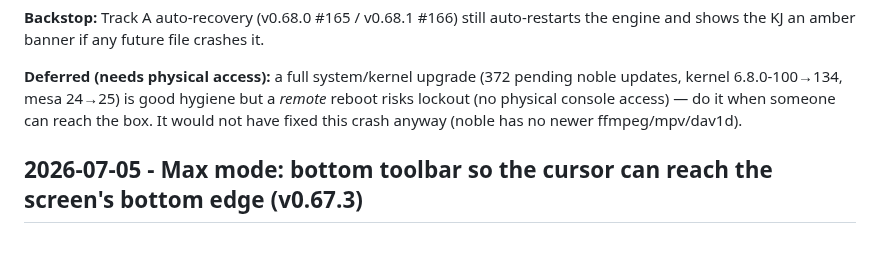
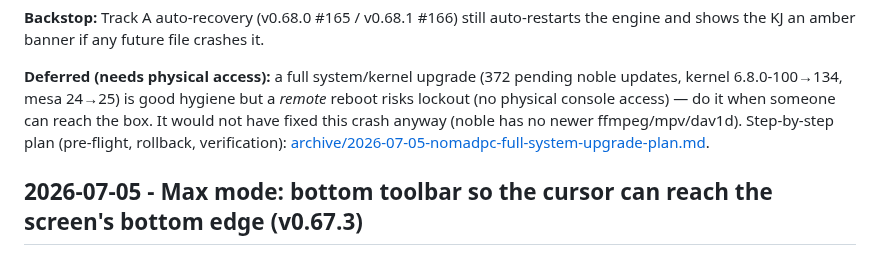
Before and after one commit to nomadkaraoke/kjbox, a Markdown page: docs/CHANGELOG.md, the part around the change. GitHub-like rendering.

```diff
--- a/docs/CHANGELOG.md
+++ b/docs/CHANGELOG.md
@@ -45,7 +45,8 @@ and shows the KJ an amber banner if any future file crashes it.
 **Deferred (needs physical access):** a full system/kernel upgrade (372 pending noble updates,
 kernel 6.8.0-100→134, mesa 24→25) is good hygiene but a *remote* reboot risks lockout (no
 physical console access) — do it when someone can reach the box. It would not have fixed this
-crash anyway (noble has no newer ffmpeg/mpv/dav1d).
+crash anyway (noble has no newer ffmpeg/mpv/dav1d). Step-by-step plan (pre-flight, rollback,
+verification): [archive/2026-07-05-nomadpc-full-system-upgrade-plan.md](archive/2026-07-05-nomadpc-full-system-upgrade-plan.md).
 
 ## 2026-07-05 - Max mode: bottom toolbar so the cursor can reach the screen's bottom edge (v0.67.3)
 
```
Also changed, not shown: docs/archive/2026-07-05-nomadpc-full-system-upgrade-plan.md (added, +147 -0 lines).
